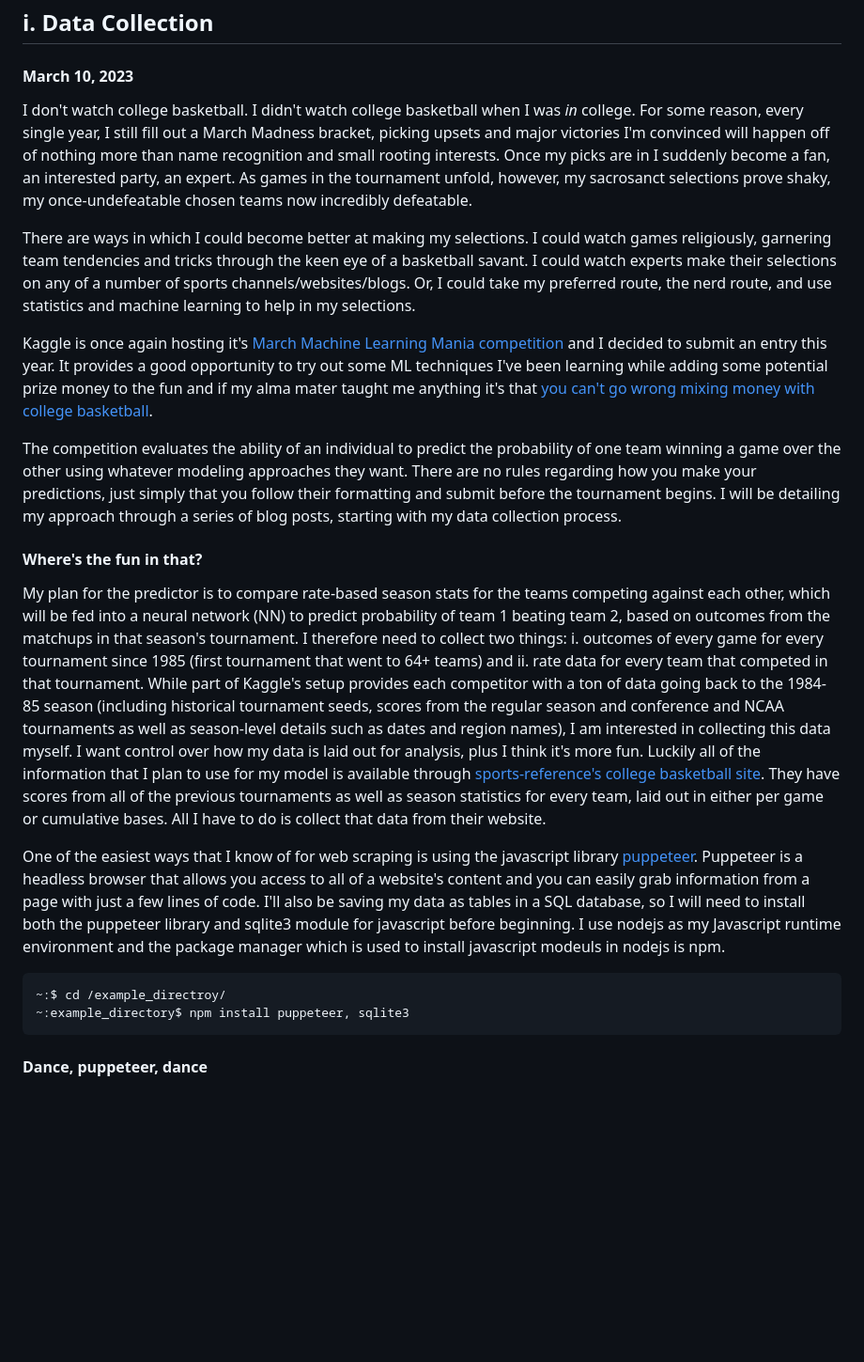
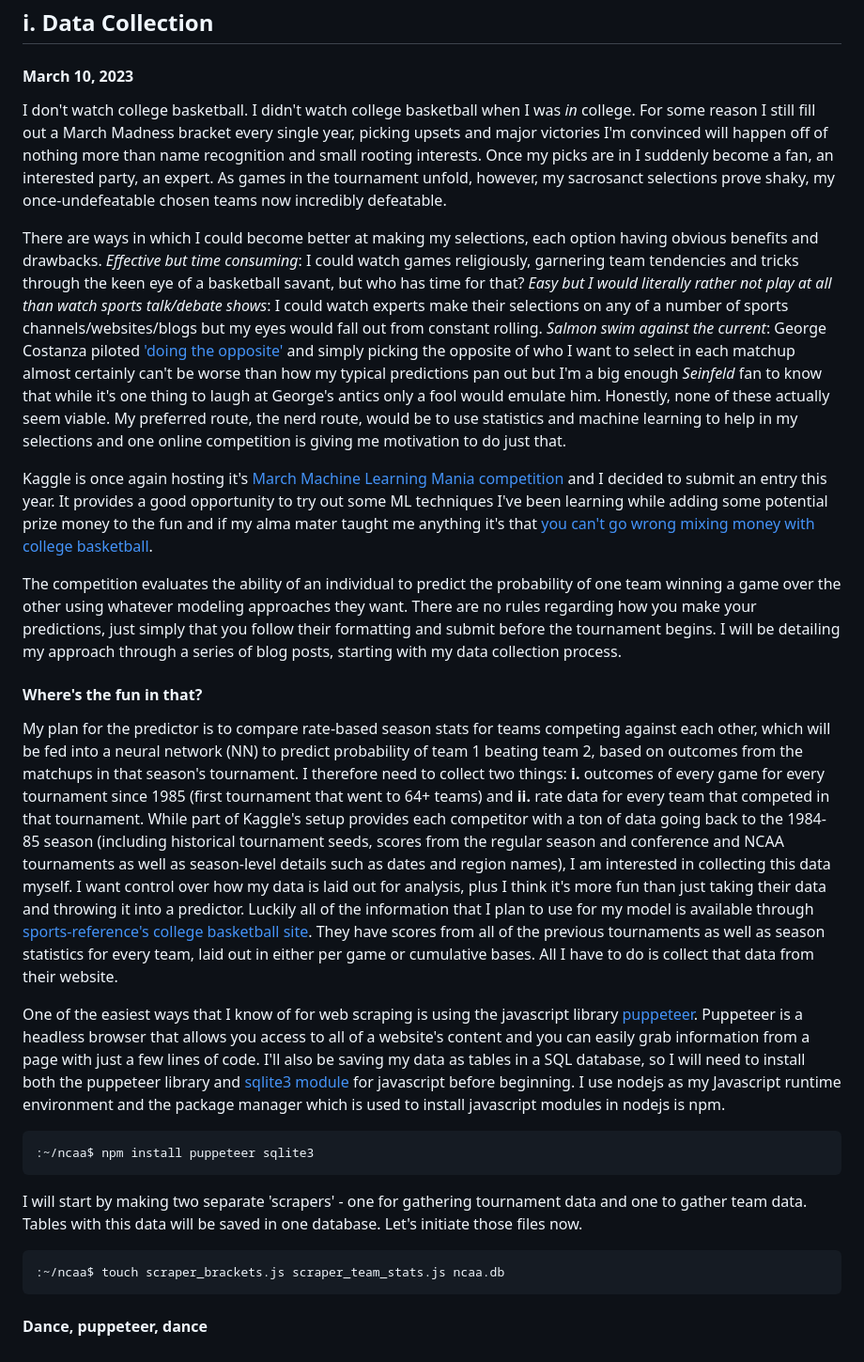
Before and after one commit to ericlumsden/ericlumsden.github.io, a Markdown page: blog/Tournament_Predictor_p1_Data_Collection.md, the part around the change. Shown at 94% size. Drawn GitHub-style; blank space fills up the shorter version.

Commit message:
tourney blog edits

````diff
--- a/blog/Tournament_Predictor_p1_Data_Collection.md
+++ b/blog/Tournament_Predictor_p1_Data_Collection.md
@@ -2,9 +2,9 @@
 ## i. Data Collection
 #### March 10, 2023
 
-I don't watch college basketball. I didn't watch college basketball when I was *in* college. For some reason, every single year, I still fill out a March Madness bracket, picking upsets and major victories I'm convinced will happen off of nothing more than name recognition and small rooting interests. Once my picks are in I suddenly become a fan, an interested party, an expert. As games in the tournament unfold, however, my sacrosanct selections prove shaky, my once-undefeatable chosen teams now incredibly defeatable.
+I don't watch college basketball. I didn't watch college basketball when I was *in* college. For some reason I still fill out a March Madness bracket every single year, picking upsets and major victories I'm convinced will happen off of nothing more than name recognition and small rooting interests. Once my picks are in I suddenly become a fan, an interested party, an expert. As games in the tournament unfold, however, my sacrosanct selections prove shaky, my once-undefeatable chosen teams now incredibly defeatable.
 
-There are ways in which I could become better at making my selections. I could watch games religiously, garnering team tendencies and tricks through the keen eye of a basketball savant. I could watch experts make their selections on any of a number of sports channels/websites/blogs. Or, I could take my preferred route, the nerd route, and use statistics and machine learning to help in my selections.
+There are ways in which I could become better at making my selections, each option having obvious benefits and drawbacks. *Effective but time consuming*: I could watch games religiously, garnering team tendencies and tricks through the keen eye of a basketball savant, but who has time for that? *Easy but I would literally rather not play at all than watch sports talk/debate shows*: I could watch experts make their selections on any of a number of sports channels/websites/blogs but my eyes would fall out from constant rolling. *Salmon swim against the current*: George Costanza piloted ['doing the opposite'](https://www.youtube.com/watch?v=CizwH_T7pjg) and simply picking the opposite of who I want to select in each matchup almost certainly can't be worse than how my typical predictions pan out but I'm a big enough *Seinfeld* fan to know that while it's one thing to laugh at George's antics only a fool would emulate him. Honestly, none of these actually seem viable. My preferred route, the nerd route, would be to use statistics and machine learning to help in my selections and one online competition is giving me motivation to do just that.
 
 Kaggle is once again hosting it's [March Machine Learning Mania competition](https://www.kaggle.com/competitions/march-machine-learning-mania-2023/overview/description) and I decided to submit an entry this year. It provides a good opportunity to try out some ML techniques I've been learning while adding some potential prize money to the fun and if my alma mater taught me anything it's that [you can't go wrong mixing money with college basketball](https://en.wikipedia.org/wiki/1978%E2%80%9379_Boston_College_basketball_point-shaving_scandal).
 
@@ -12,13 +12,18 @@ The competition evaluates the ability of an individual to predict the probabilit
 
 #### Where's the fun in that?
 
-My plan for the predictor is to compare rate-based season stats for the teams competing against each other, which will be fed into a neural network (NN) to predict probability of team 1 beating team 2, based on outcomes from the matchups in that season's tournament. I therefore need to collect two things: i. outcomes of every game for every tournament since 1985 (first tournament that went to 64+ teams) and ii. rate data for every team that competed in that tournament. While part of Kaggle's setup provides each competitor with a ton of data going back to the 1984-85 season (including historical tournament seeds, scores from the regular season and conference and NCAA tournaments as well as season-level details such as dates and region names), I am interested in collecting this data myself. I want control over how my data is laid out for analysis, plus I think it's more fun. Luckily all of the information that I plan to use for my model is available through [sports-reference's college basketball site](https://www.sports-reference.com/cbb/). They have scores from all of the previous tournaments as well as season statistics for every team, laid out in either per game or cumulative bases. All I have to do is collect that data from their website.
+My plan for the predictor is to compare rate-based season stats for teams competing against each other, which will be fed into a neural network (NN) to predict probability of team 1 beating team 2, based on outcomes from the matchups in that season's tournament. I therefore need to collect two things: **i.** outcomes of every game for every tournament since 1985 (first tournament that went to 64+ teams) and **ii.** rate data for every team that competed in that tournament. While part of Kaggle's setup provides each competitor with a ton of data going back to the 1984-85 season (including historical tournament seeds, scores from the regular season and conference and NCAA tournaments as well as season-level details such as dates and region names), I am interested in collecting this data myself. I want control over how my data is laid out for analysis, plus I think it's more fun than just taking their data and throwing it into a predictor. Luckily all of the information that I plan to use for my model is available through [sports-reference's college basketball site](https://www.sports-reference.com/cbb/). They have scores from all of the previous tournaments as well as season statistics for every team, laid out in either per game or cumulative bases. All I have to do is collect that data from their website.
 
-One of the easiest ways that I know of for web scraping is using the javascript library [puppeteer](https://pptr.dev/). Puppeteer is a headless browser that allows you access to all of a website's content and you can easily grab information from a page with just a few lines of code. I'll also be saving my data as tables in a SQL database, so I will need to install both the puppeteer library and sqlite3 module for javascript before beginning. I use nodejs as my Javascript runtime environment and the package manager which is used to install javascript modeuls in nodejs is npm.
+One of the easiest ways that I know of for web scraping is using the javascript library [puppeteer](https://pptr.dev/). Puppeteer is a headless browser that allows you access to all of a website's content and you can easily grab information from a page with just a few lines of code. I'll also be saving my data as tables in a SQL database, so I will need to install both the puppeteer library and [sqlite3 module](https://www.npmjs.com/package/sqlite3) for javascript before beginning. I use nodejs as my Javascript runtime environment and the package manager which is used to install javascript modules in nodejs is npm.
 
 ```bash
-~:$ cd /example_directroy/
-~:example_directory$ npm install puppeteer, sqlite3
+:~/ncaa$ npm install puppeteer sqlite3
+```
+
+I will start by making two separate 'scrapers' - one for gathering tournament data and one to gather team data. Tables with this data will be saved in one database. Let's initiate those files now.
+
+```bash
+:~/ncaa$ touch scraper_brackets.js scraper_team_stats.js ncaa.db
 ```
 
 
````
